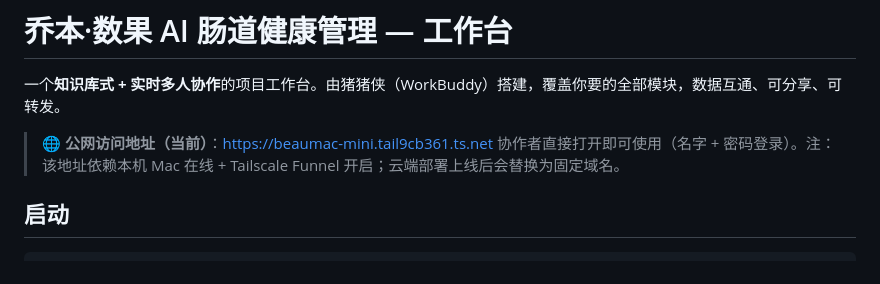
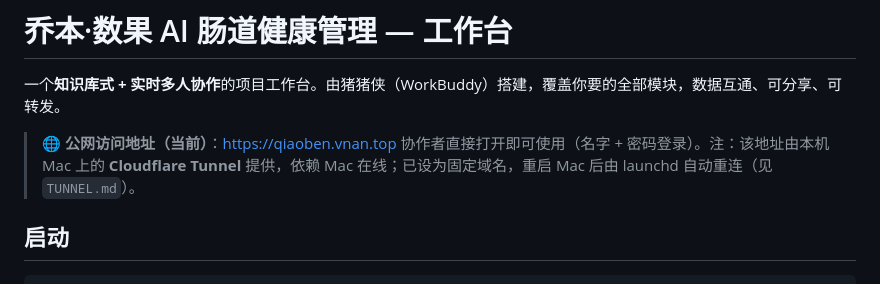
Before and after one commit to beaujiang88/qiaoben-shuguo-ai, a Markdown page: README.md, the part around one of its changes. GitHub-like rendering.

Commit message:
docs: 访问地址改为 qiaoben.vnan.top(Cloudflare Tunnel 固定域名) + 补充 TUNNEL.md 部署手册

````diff
--- a/README.md
+++ b/README.md
@@ -2,8 +2,8 @@
 
 一个**知识库式 + 实时多人协作**的项目工作台。由猪猪侠（WorkBuddy）搭建，覆盖你要的全部模块，数据互通、可分享、可转发。
 
-> 🌐 **公网访问地址（当前）**：<https://beaumac-mini.tail9cb361.ts.net>
-> 协作者直接打开即可使用（名字 + 密码登录）。注：该地址依赖本机 Mac 在线 + Tailscale Funnel 开启；云端部署上线后会替换为固定域名。
+> 🌐 **公网访问地址（当前）**：<https://qiaoben.vnan.top>
+> 协作者直接打开即可使用（名字 + 密码登录）。注：该地址由本机 Mac 上的 **Cloudflare Tunnel** 提供，依赖 Mac 在线；已设为固定域名，重启 Mac 后由 launchd 自动重连（见 `TUNNEL.md`）。
 
 ## 启动
 ```bash
````
Also changed, not shown: other parts of README.md (+2 -2 lines), TUNNEL.md (added, +216 -0 lines).
